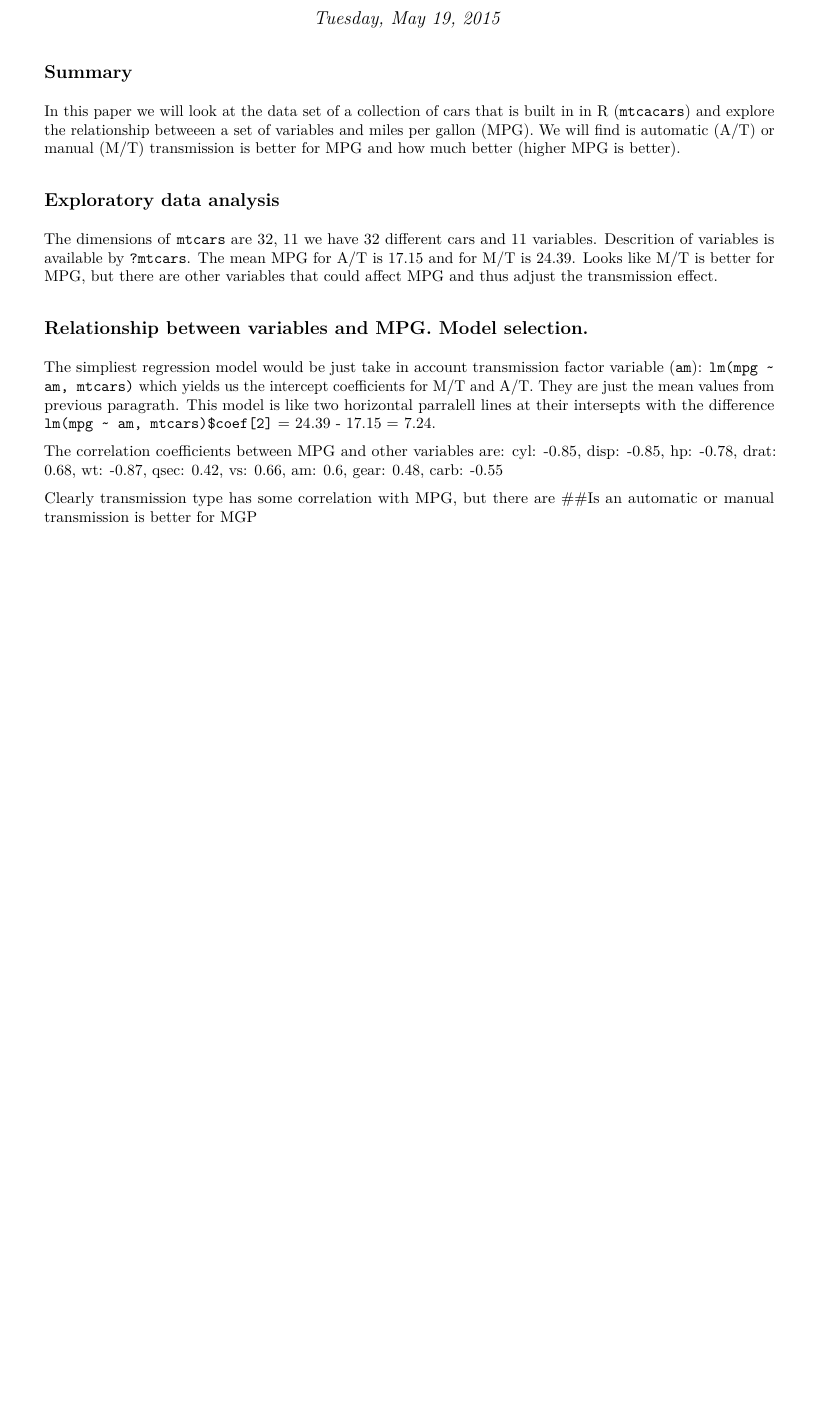
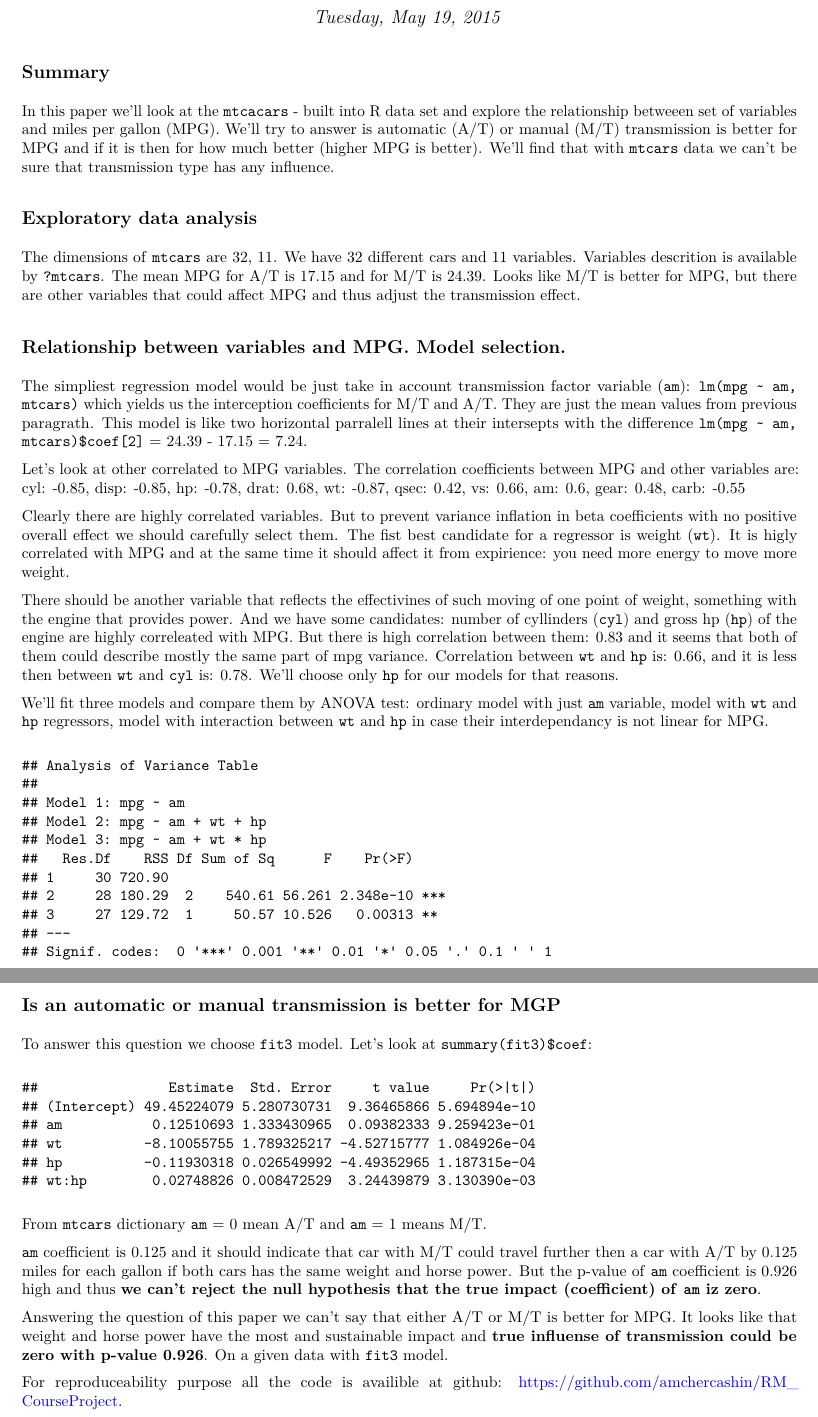
Before and after one commit to amchercashin/RM_CourseProject, an R Markdown document (paper.Rmd): part of the page before the commit and two parts of pages 1 and 2 of 2 after it, the two joined at a grey line, cut so that both start at the same text, the shorter picture padded with empty space. The pictures show the output file paper.pdf that the author committed with the source.

Commit message:
whole paper

````diff
--- a/paper.Rmd
+++ b/paper.Rmd
@@ -6,14 +8,23 @@ output: pdf_document
 ---
 
 ## Summary
-In this paper we will look at the data set of a collection of cars that is built in in R (`mtcacars`) and explore the relationship betweeen a set of variables and miles per gallon (MPG). We will find is automatic (A/T) or manual (M/T) transmission is better for MPG and how much better (higher MPG is better).
+In this paper we'll look at the `mtcacars` - built into R data set and explore the relationship betweeen set of variables and miles per gallon (MPG). We'll try to answer is automatic (A/T) or manual (M/T) transmission is better for MPG and if it is then for how much better (higher MPG is better). We'll find that with `mtcars` data we can't be sure that transmission type has any influence.
 
 ## Exploratory data analysis
-The dimensions of `mtcars` are `r dim(mtcars)` we have 32 different cars and 11 variables. Descrition of variables is available by `?mtcars`. The mean MPG for A/T is `r round(mean(mtcars$mpg[mtcars$am==0]),2)` and for M/T is `r round(mean(mtcars$mpg[mtcars$am==1]),2)`. Looks like M/T is better for MPG, but there are other variables that could affect MPG and thus adjust the transmission effect.
+The dimensions of `mtcars` are `r dim(mtcars)`. We have 32 different cars and 11 variables. Variables descrition is available by `?mtcars`. The mean MPG for A/T is `r round(mean(mtcars$mpg[mtcars$am==0]),2)` and for M/T is `r round(mean(mtcars$mpg[mtcars$am==1]),2)`. Looks like M/T is better for MPG, but there are other variables that could affect MPG and thus adjust the transmission effect.
 
 ## Relationship between variables and MPG. Model selection.
-The simpliest regression model would be just take in account transmission factor variable (`am`): `lm(mpg ~ am, mtcars)` which yields us the intercept coefficients for M/T and A/T. They are just the mean values from previous paragrath. This model is like two horizontal parralell lines at their intersepts with the difference `lm(mpg ~ am, mtcars)$coef[2]` = `r round(mean(mtcars$mpg[mtcars$am==1]),2)` - `r round(mean(mtcars$mpg[mtcars$am==0]),2)` = `r round(lm(mpg ~ am, mtcars)$coef[2],2)`.
+The simpliest regression model would be just take in account transmission factor variable (`am`): `lm(mpg ~ am, mtcars)` which yields us the interception coefficients for M/T and A/T. They are just the mean values from previous paragrath. This model is like two horizontal parralell lines at their intersepts with the difference `lm(mpg ~ am, mtcars)$coef[2]` = `r round(mean(mtcars$mpg[mtcars$am==1]),2)` - `r round(mean(mtcars$mpg[mtcars$am==0]),2)` = `r round(lm(mpg ~ am, mtcars)$coef[2],2)`.
 
-But as we said earlier there could be other highly correlated to MPG variables that could adjut the effect. The correlation coefficients between MPG and other variables are: `r paste0(names(cor(mtcars)[,1][-1]),": ",round(cor(mtcars)[,1][-1],2))`
+Let's look at other correlated to MPG variables. The correlation coefficients between MPG and other variables are: `r paste0(names(cor(mtcars)[,1][-1]),": ",round(cor(mtcars)[,1][-1],2))`
 
-Clearly there are highly correlated variables. But to prevent variance inflation with no in beta coefficients we should carefully select them and try to select mostly uncorrelated ones. The fist best candidate for regressor is weight (`wt`). It is higly correlated with MPG and at the same time it should affect it from expirience.
+Clearly there are highly correlated variables. But to prevent variance inflation in beta coefficients with no positive overall effect we should carefully select them. The fist best candidate for a regressor is weight (`wt`). It is higly correlated with MPG and at the same time it should affect it from expirience: you need more energy to move more weight.
+
+There should be another variable that reflects the effectivines of such moving of one point of weight, something with the engine that provides power. And we have some candidates: number of cyllinders (`cyl`) and gross hp (`hp`) of the engine are highly correleated with MPG. But there is high correlation between them: `r round(cor(mtcars$cyl, mtcars$hp),2)` and it seems that both of them could describe mostly the same part of mpg variance. Correlation between `wt` and `hp` is: `r round(cor(mtcars$wt, mtcars$hp),2)`, and it is less then between `wt` and `cyl` is: `r round(cor(mtcars$wt, mtcars$cyl),2)`. We'll choose only `hp` for our models for that reasons.
+
+We'll fit three models and compare them by ANOVA test: ordinary model with just `am` variable, model with `wt` and `hp` regressors, model with interaction between `wt` and `hp` in case their interdependancy is not linear for MPG.
+
+```{r,echo=FALSE}
+fit1 <- lm(mpg ~ am , mtcars)
+fit2 <- lm(mpg ~ am + wt + hp, mtcars)
+fit3 <- lm(mpg ~ am + wt * hp, mtcars)
@@ -21,0 +54,13 @@ Clearly there are highly correlated variables. But to prevent variance inflation
+To answer this question we choose `fit3` model. Let's look at `summary(fit3)$coef`:
+
+```{r,echo=FALSE}
+summary(fit3)$coef
+```
+
+From `mtcars` dictionary `am` = 0 mean A/T and `am` = 1 means M/T.
+
+`am` coefficient is 0.125 and it should indicate that car with M/T could travel further then a car with A/T by 0.125 miles for each gallon if both cars has the same weight and horse power. But the p-value of `am` coefficient is 0.926 high and thus **we can't reject the null hypothesis that the true impact (coefficient) of `am` iz zero**.
+
+Answering the question of this paper we can't say that either A/T or M/T is better for MPG. It looks like that weight and horse power have the most and sustainable impact and **true influense of transmission could be zero with p-value 0.926**. On a given data with `fit3` model.
+
+For reproduceability purpose all the code is availible at github: https://github.com/amchercashin/RM_CourseProject.
````
Also changed, not shown: paper.pdf, paper.Rmd (23 more changed lines), 1 other file.
